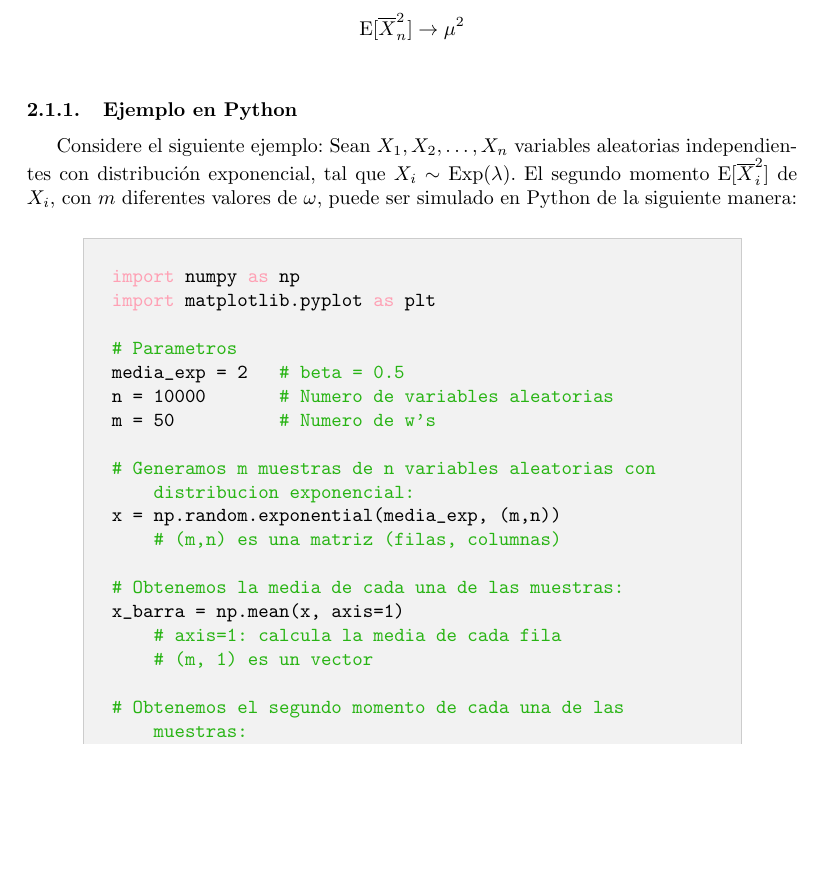
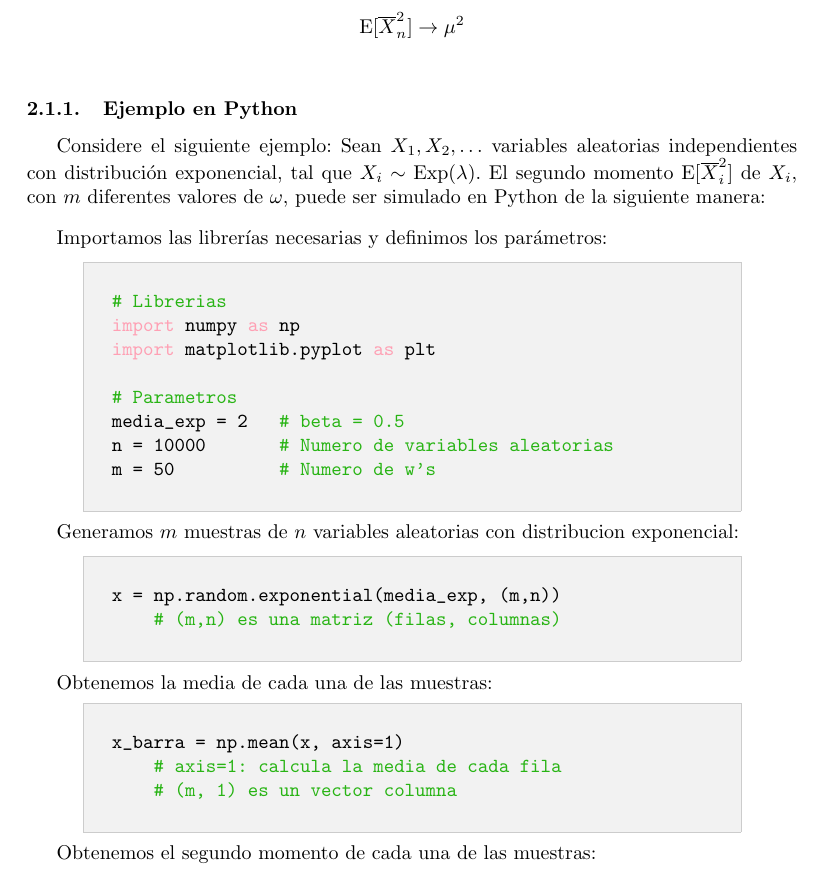
Before and after one commit to Jorge-Antonio-Gomez/tarea-examen-2, a LaTeX document (main/main.tex): part of page 2 of 3, cut so that both start at the same text, the shorter picture padded with empty space. Compiled offline with pdfLaTeX.

```diff
--- a/main/main.tex
+++ b/main/main.tex
@@ -126,11 +126,14 @@
 
 \subsubsection{Ejemplo en Python}
 
-Considere el siguiente ejemplo: Sean $X_1, X_2, \ldots, X_n$ variables aleatorias independientes con distribución exponencial, tal que $X_i \sim \text{Exp}(\lambda)$. El segundo momento $\text{E}[\overline{X}^2_i]$ de $X_i$, con $m$ diferentes valores de $\omega$, puede ser simulado en Python de la siguiente manera:
+Considere el siguiente ejemplo: Sean $X_1, X_2, \ldots$ variables aleatorias independientes con distribución exponencial, tal que $X_i \sim \text{Exp}(\lambda)$. El segundo momento $\text{E}[\overline{X}^2_i]$ de $X_i$, con $m$ diferentes valores de $\omega$, puede ser simulado en Python de la siguiente manera:
 
 \vspace*{0.3cm}
 
+Importamos las librerías necesarias y definimos los parámetros:
+
 \begin{lstlisting}[language=Python]
+# Librerias
 import numpy as np
 import matplotlib.pyplot as plt
 
@@ -138,17 +141,26 @@
 media_exp = 2   # beta = 0.5
 n = 10000       # Numero de variables aleatorias
 m = 50          # Numero de w's
+\end{lstlisting}
 
-# Generamos m muestras de n variables aleatorias con distribucion exponencial:
+Generamos $m$ muestras de $n$ variables aleatorias con distribucion exponencial:
+
+\begin{lstlisting}[language=Python]
 x = np.random.exponential(media_exp, (m,n))
     # (m,n) es una matriz (filas, columnas)
+\end{lstlisting}
 
-# Obtenemos la media de cada una de las muestras:
+Obtenemos la media de cada una de las muestras:
+
+\begin{lstlisting}[language=Python]
 x_barra = np.mean(x, axis=1)
     # axis=1: calcula la media de cada fila
-    # (m, 1) es un vector
+    # (m, 1) es un vector columna
+\end{lstlisting}
 
-# Obtenemos el segundo momento de cada una de las muestras:
+Obtenemos el segundo momento de cada una de las muestras:
+
+\begin{lstlisting}[language=Python]
 x_barra_cuadrado = np.mean(x_barra**2)
 
 print(x_barra_cuadrado)
```
Also changed, not shown: main/main.pdf, 5 other files.
